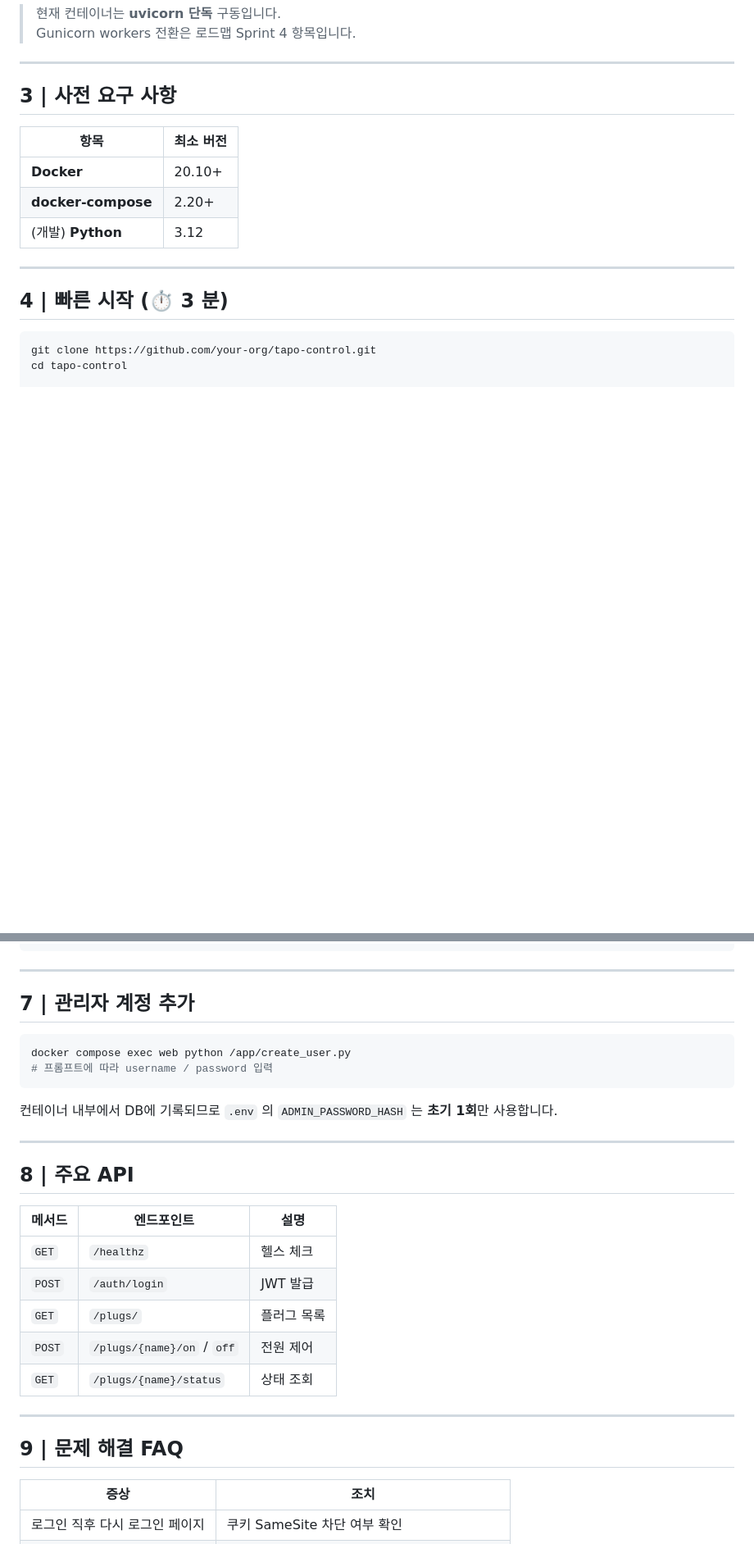
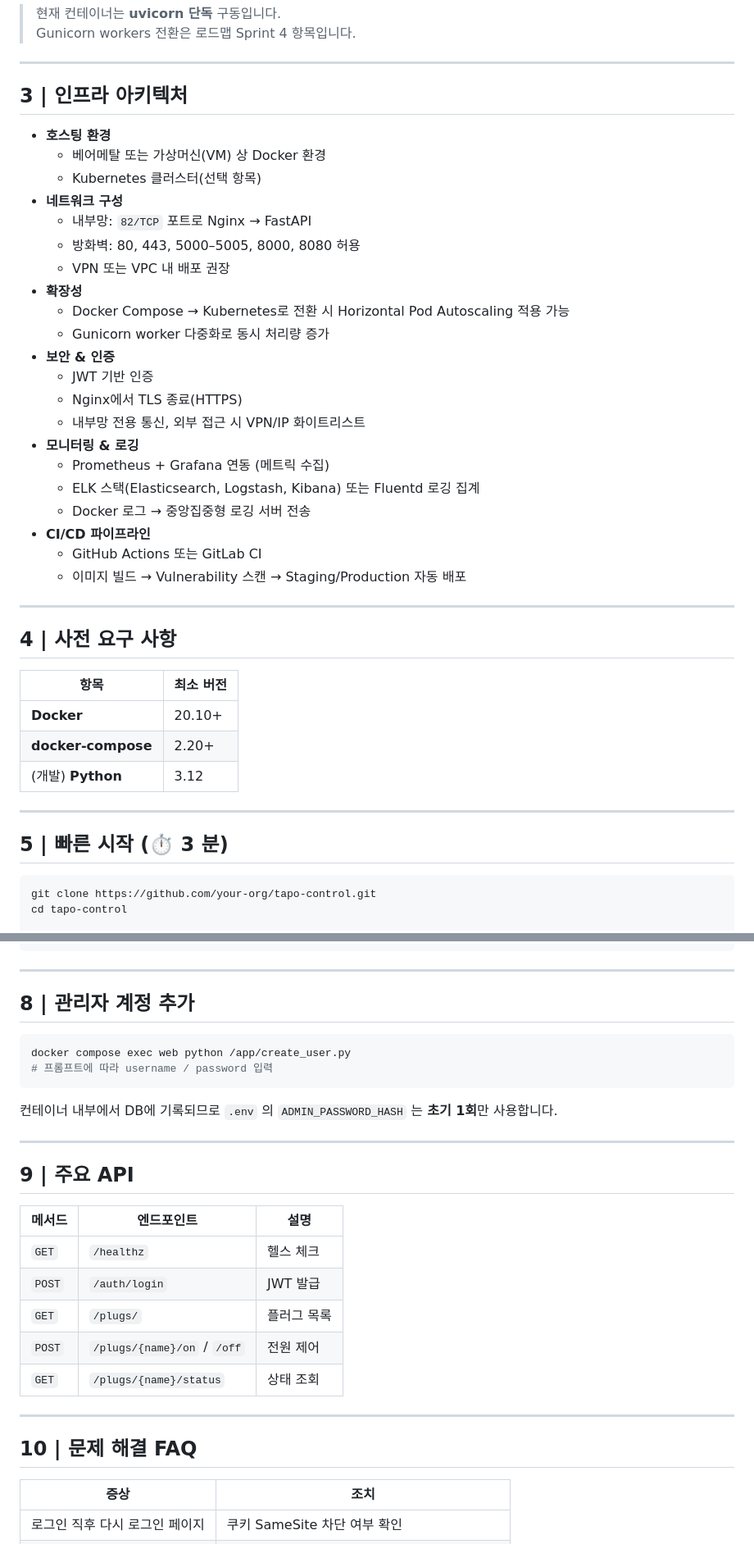
Before and after one commit to monitor5/Tapo-Multi-User-Control-, a Markdown page: readme.md, 2 parts joined by grey strips. Shown at 82% size. Rendered like a GitHub page; blank space fills up the shorter version.

Commit message:
Update readme.md
목차 및 인프라 및 갖다 쓴거 고지.

````diff
--- a/readme.md
+++ b/readme.md
@@ -30,17 +40,43 @@ TP-Link **Tapo 스마트 플러그**를 원격으로 제어해 워크스테이
 
 ---
 
-## 3 | 사전 요구 사항
+## 3 | 인프라 아키텍처
 
-| 항목 | 최소 버전 |
-|------|-----------|
-| **Docker** | 20.10+ |
-| **docker-compose** | 2.20+ |
-| (개발) **Python** | 3.12 |
+- **호스팅 환경**
+  - 베어메탈 또는 가상머신(VM) 상 Docker 환경
+  - Kubernetes 클러스터(선택 항목)
+- **네트워크 구성**
+  - 내부망: `82/TCP` 포트로 Nginx → FastAPI
+  - 방화벽: 80, 443, 5000–5005, 8000, 8080 허용
+  - VPN 또는 VPC 내 배포 권장
+- **확장성**
+  - Docker Compose → Kubernetes로 전환 시 Horizontal Pod Autoscaling 적용 가능
+  - Gunicorn worker 다중화로 동시 처리량 증가
+- **보안 & 인증**
+  - JWT 기반 인증
+  - Nginx에서 TLS 종료(HTTPS)
+  - 내부망 전용 통신, 외부 접근 시 VPN/IP 화이트리스트
+- **모니터링 & 로깅**
+  - Prometheus + Grafana 연동 (메트릭 수집)
+  - ELK 스택(Elasticsearch, Logstash, Kibana) 또는 Fluentd 로깅 집계
+  - Docker 로그 → 중앙집중형 로깅 서버 전송
+- **CI/CD 파이프라인**
+  - GitHub Actions 또는 GitLab CI
+  - 이미지 빌드 → Vulnerability 스캔 → Staging/Production 자동 배포
 
 ---
 
-## 4 | 빠른 시작 (⏱ 3 분)
+## 4 | 사전 요구 사항
+
+| 항목                 | 최소 버전     |
+|---------------------|-------------|
+| **Docker**          | 20.10+      |
+| **docker-compose**  | 2.20+       |
+| (개발) **Python**    | 3.12        |
+
+---
+
+## 5 | 빠른 시작 (⏱ 3 분)
 
 ```bash
 git clone https://github.com/your-org/tapo-control.git
@@ -111,7 +147,7 @@ tapo-control/
 
 ---
 
-## 7 | 관리자 계정 추가
+## 8 | 관리자 계정 추가
 
 ```bash
 docker compose exec web python /app/create_user.py
@@ -122,19 +158,19 @@ docker compose exec web python /app/create_user.py
 
 ---
 
-## 8 | 주요 API
+## 9 | 주요 API
 
-| 메서드    | 엔드포인트                      | 설명     |
-| ------ | -------------------------- | ------ |
-| `GET`  | `/healthz`                 | 헬스 체크  |
-| `POST` | `/auth/login`              | JWT 발급 |
-| `GET`  | `/plugs/`                  | 플러그 목록 |
-| `POST` | `/plugs/{name}/on` / `off` | 전원 제어  |
-| `GET`  | `/plugs/{name}/status`     | 상태 조회  |
+| 메서드    | 엔드포인트                       | 설명     |
+| ------ | --------------------------- | ------ |
+| `GET`  | `/healthz`                  | 헬스 체크  |
+| `POST` | `/auth/login`               | JWT 발급 |
+| `GET`  | `/plugs/`                   | 플러그 목록 |
+| `POST` | `/plugs/{name}/on` / `/off` | 전원 제어  |
+| `GET`  | `/plugs/{name}/status`      | 상태 조회  |
 
 ---
 
-## 9 | 문제 해결 FAQ
+## 10 | 문제 해결 FAQ
 
 | 증상                        | 조치                                   |
 | ------------------------- | ------------------------------------ |
````
Also changed, not shown: other parts of readme.md (+27 -17 lines).
